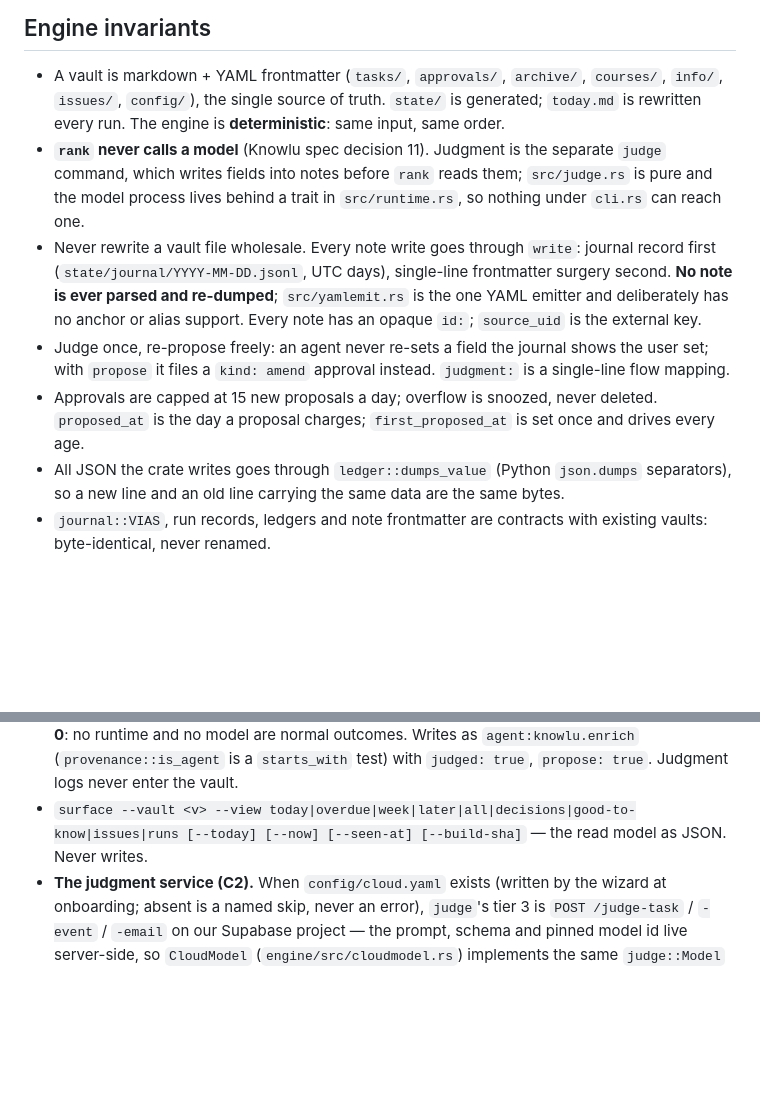
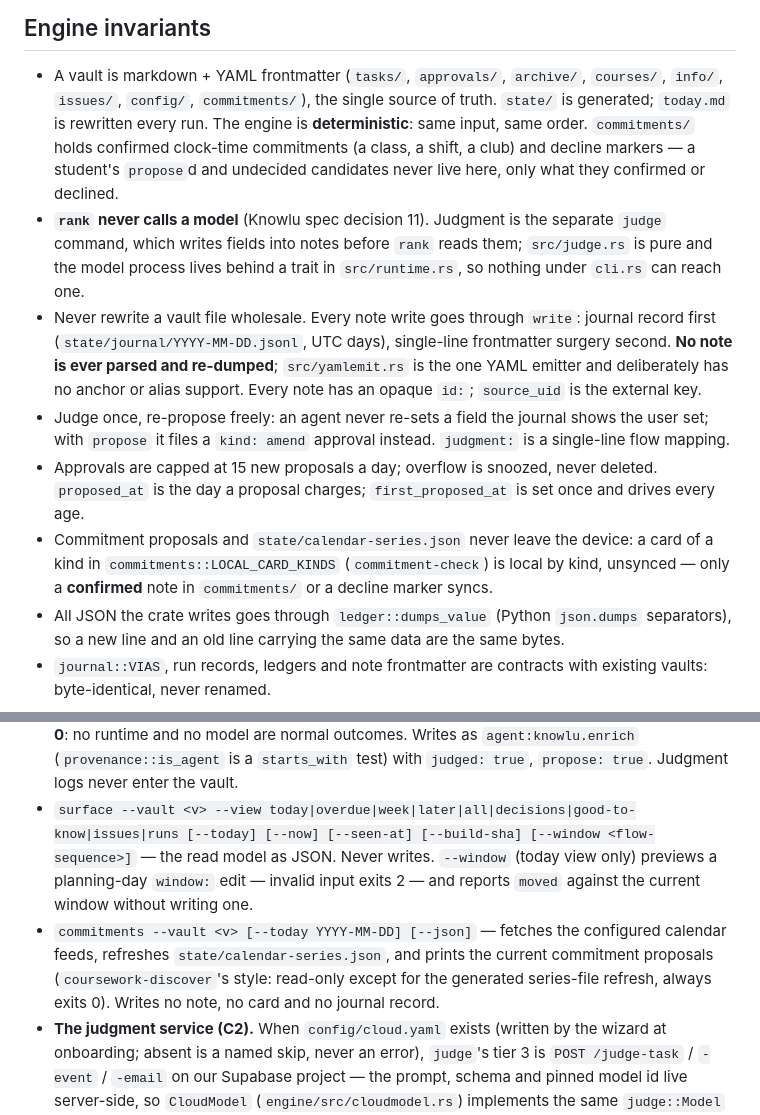
Before and after one commit to quinnhall07/knowlu, a Markdown page: CLAUDE.md, 2 parts joined by grey strips. Drawn GitHub-style; blank space fills up the shorter version.

```diff
--- a/CLAUDE.md
+++ b/CLAUDE.md
@@ -32,8 +32,11 @@ and what was left behind: `PROVENANCE.md`. Where the work stands: `HANDOFF.md`.
 ## Engine invariants
 
 - A vault is markdown + YAML frontmatter (`tasks/`, `approvals/`, `archive/`, `courses/`, `info/`,
-  `issues/`, `config/`), the single source of truth. `state/` is generated; `today.md` is rewritten
-  every run. The engine is **deterministic**: same input, same order.
+  `issues/`, `config/`, `commitments/`), the single source of truth. `state/` is generated;
+  `today.md` is rewritten every run. The engine is **deterministic**: same input, same order.
+  `commitments/` holds confirmed clock-time commitments (a class, a shift, a club) and decline
+  markers — a student's `propose`d and undecided candidates never live here, only what they
+  confirmed or declined.
 - **`rank` never calls a model** (Knowlu spec decision 11). Judgment is the separate `judge`
   command, which writes fields into notes before `rank` reads them; `src/judge.rs` is pure and the
   model process lives behind a trait in `src/runtime.rs`, so nothing under `cli.rs` can reach one.
@@ -45,6 +48,9 @@ and what was left behind: `PROVENANCE.md`. Where the work stands: `HANDOFF.md`.
   `propose` it files a `kind: amend` approval instead. `judgment:` is a single-line flow mapping.
 - Approvals are capped at 15 new proposals a day; overflow is snoozed, never deleted. `proposed_at`
   is the day a proposal charges; `first_proposed_at` is set once and drives every age.
+- Commitment proposals and `state/calendar-series.json` never leave the device: a card of a kind in
+  `commitments::LOCAL_CARD_KINDS` (`commitment-check`) is local by kind, unsynced — only a
+  **confirmed** note in `commitments/` or a decline marker syncs.
 - All JSON the crate writes goes through `ledger::dumps_value` (Python `json.dumps` separators), so
   a new line and an old line carrying the same data are the same bytes.
 - `journal::VIAS`, run records, ledgers and note frontmatter are contracts with existing vaults:
@@ -76,7 +82,13 @@ and what was left behind: `PROVENANCE.md`. Where the work stands: `HANDOFF.md`.
   and no model are normal outcomes. Writes as `agent:knowlu.enrich` (`provenance::is_agent` is a
   `starts_with` test) with `judged: true`, `propose: true`. Judgment logs never enter the vault.
 - `surface --vault <v> --view today|overdue|week|later|all|decisions|good-to-know|issues|runs
-  [--today] [--now] [--seen-at] [--build-sha]` — the read model as JSON. Never writes.
+  [--today] [--now] [--seen-at] [--build-sha] [--window <flow-sequence>]` — the read model as JSON.
+  Never writes. `--window` (today view only) previews a planning-day `window:` edit — invalid input
+  exits 2 — and reports `moved` against the current window without writing one.
+- `commitments --vault <v> [--today YYYY-MM-DD] [--json]` — fetches the configured calendar feeds,
+  refreshes `state/calendar-series.json`, and prints the current commitment proposals
+  (`coursework-discover`'s style: read-only except for the generated series-file refresh, always
+  exits 0). Writes no note, no card and no journal record.
 - **The judgment service (C2).** When `config/cloud.yaml` exists (written by the wizard at
   onboarding; absent is a named skip, never an error), `judge`'s tier 3 is `POST /judge-task` /
   `-event` / `-email` on our Supabase project — the prompt, schema and pinned model id live
```
Also changed, not shown: docs/surface/anatomy.md (+33 -0 lines).
